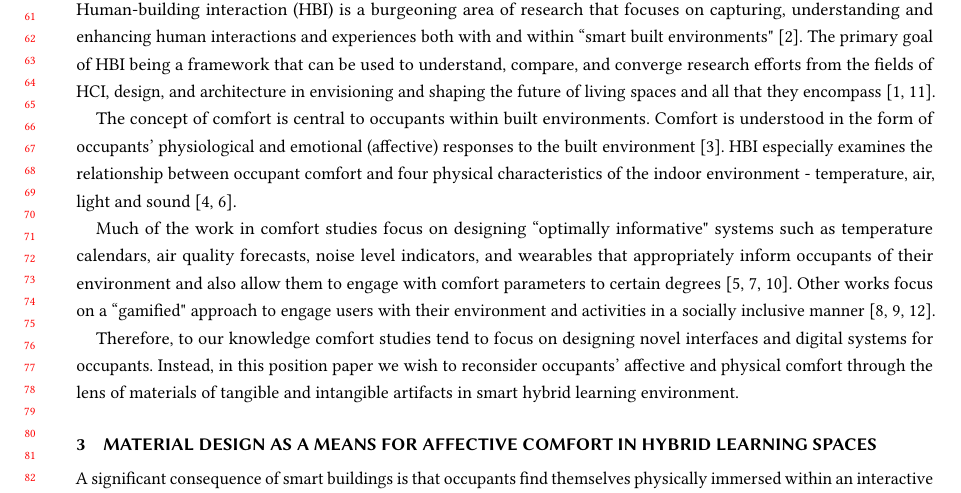
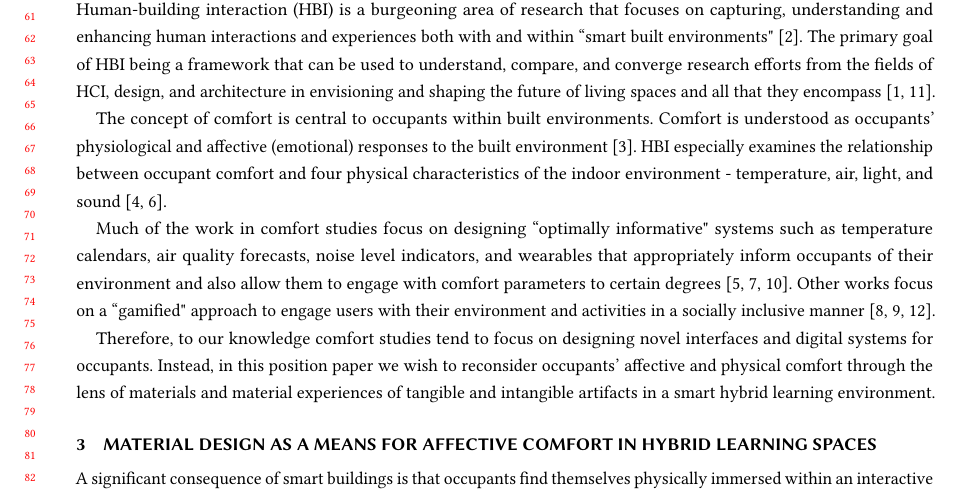
Before and after one commit to shrutirao94/body-materials-affective-comfort, a LaTeX paper (main.tex): part of page 2 of 4, cut so that both start at the same text. Compiled offline with pdfLaTeX.

Commit message:
[EDIT] Background work updated to follow topics of HBI -> comfort -> comfort studies -> our  differing viewpoint

```diff
--- a/main.tex
+++ b/main.tex
@@ -169,13 +169,13 @@ The remainder of this paper provides a background on human-building interaction
 Human-building interaction (HBI) is a burgeoning area of research that focuses on capturing, understanding and enhancing human interactions and experiences both with and within ``smart built environments" \cite{alavi2016future}. The primary goal of HBI being a framework that can be used to understand, compare, and converge research efforts from the fields of HCI, design, and architecture in envisioning and shaping the future of living spaces and all that they encompass \cite{nembrini2017human, alavi2018artifacts}.
 
 % Comfort and Affect in Built Environment
-The concept of comfort is central to occupants within built environments. Comfort is understood in the form of occupants' physiological and emotional (affective) responses to the built environment \cite{alavi2017comfort}. HBI especially examines the relationship between occupant comfort and four physical characteristics of the indoor environment - temperature, air, light and sound \cite{hawkes2007environmental, bluyssen2009indoor}.
+The concept of comfort is central to occupants within built environments. Comfort is understood as occupants' physiological and affective (emotional) responses to the built environment \cite{alavi2017comfort}. HBI especially examines the relationship between occupant comfort and four physical characteristics of the indoor environment - temperature, air, light, and sound \cite{hawkes2007environmental, bluyssen2009indoor}.
 
 % Examples of existing work
 Much of the work in comfort studies focus on designing ``optimally informative" systems such as temperature calendars, air quality forecasts, noise level indicators, and wearables that appropriately inform occupants of their environment and also allow them to engage with comfort parameters to certain degrees  \cite{costanza2016bit, milenkovic2013improving, kim2020designing}. Other works focus on a ``gamified" approach to engage users with their environment and activities in a socially inclusive manner \cite{mathur2015tiny, kwallek1997impact, zhong2022augmenting}.
 
 % Our perspective
-Therefore, to our knowledge comfort studies tend to focus on designing novel interfaces and digital systems for occupants. Instead, in this position paper we wish to reconsider occupants' affective and physical comfort through the lens of materials of tangible and intangible artifacts in smart hybrid learning environment.
+Therefore, to our knowledge comfort studies tend to focus on designing novel interfaces and digital systems for occupants. Instead, in this position paper we wish to reconsider occupants' affective and physical comfort through the lens of materials and material experiences of tangible and intangible artifacts in a smart hybrid learning environment.
 
 
 \section{Material Design As a Means for Affective Comfort in Hybrid Learning Spaces}
```
